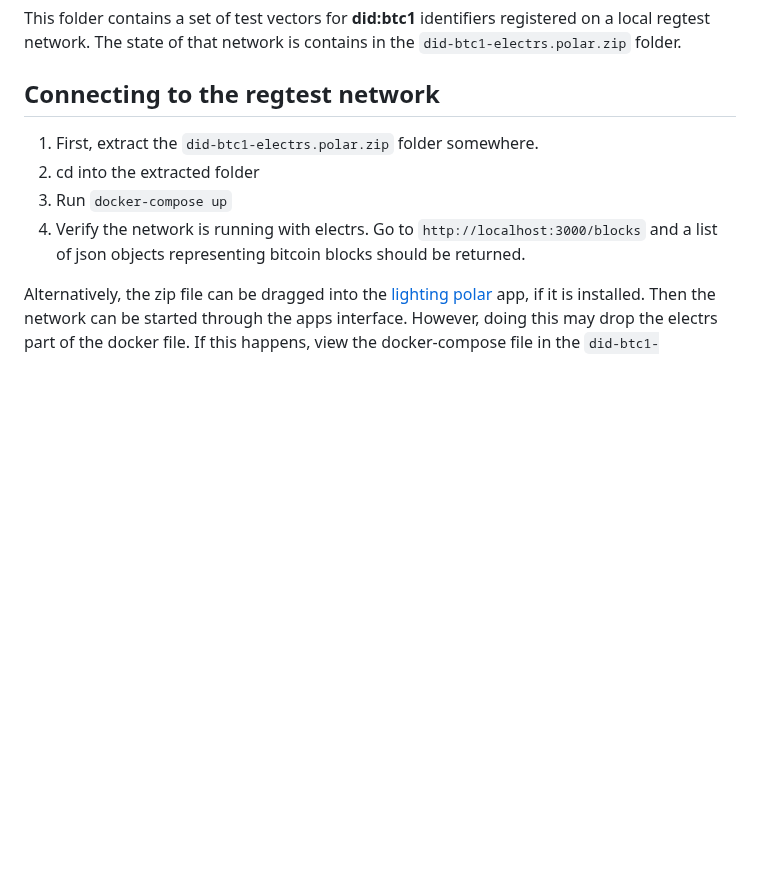
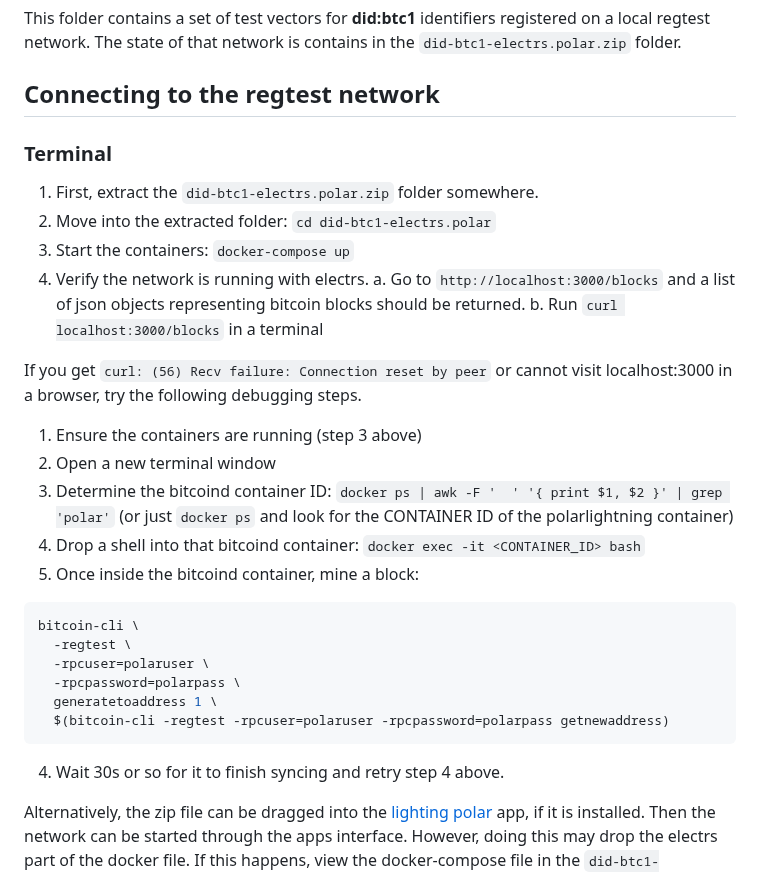
Before and after one commit to dcdpr/did-btc1, a Markdown page: TestVectors/regtest/README.md, the part around the change. GitHub-like rendering; blank space fills up the shorter version.

Commit message:
add bitcoind debugging

````diff
--- a/TestVectors/regtest/README.md
+++ b/TestVectors/regtest/README.md
@@ -4,10 +4,31 @@ This folder contains a set of test vectors for **did:btc1** identifiers register
 
 ## Connecting to the regtest network
 
+### Terminal
+
 1. First, extract the `did-btc1-electrs.polar.zip` folder somewhere.
-2. cd into the extracted folder
-3. Run `docker-compose up`
-4. Verify the network is running with electrs. Go to `http://localhost:3000/blocks` and a list of json objects representing bitcoin blocks should be returned.
+2. Move into the extracted folder: `cd did-btc1-electrs.polar`
+3. Start the containers: `docker-compose up`
+4. Verify the network is running with electrs.
+  a. Go to `http://localhost:3000/blocks` and a list of json objects representing bitcoin blocks should be returned.
+  b. Run `curl localhost:3000/blocks` in a terminal
+
+If you get `curl: (56) Recv failure: Connection reset by peer` or cannot visit localhost:3000 in a browser, try the following debugging steps.
+
+1. Ensure the containers are running (step 3 above)
+2. Open a new terminal window
+3. Determine the bitcoind container ID: `docker ps | awk -F '  ' '{ print $1, $2 }' | grep 'polar'` (or just `docker ps` and look for the CONTAINER ID of the polarlightning container)
+4. Drop a shell into that bitcoind container: `docker exec -it <CONTAINER_ID> bash`
+5. Once inside the bitcoind container, mine a block:
+  ```sh
+  bitcoin-cli \
+    -regtest \
+    -rpcuser=polaruser \
+    -rpcpassword=polarpass \
+    generatetoaddress 1 \
+    $(bitcoin-cli -regtest -rpcuser=polaruser -rpcpassword=polarpass getnewaddress)
+  ```
+4. Wait 30s or so for it to finish syncing and retry step 4 above.
 
 Alternatively, the zip file can be dragged into the [lighting polar](https://lightningpolar.com/) app, if it is installed. Then the network can be started through the apps interface. However, doing this may drop the electrs part of the docker file. If this happens, view the docker-compose file in the `did-btc1-electrs.polar.zip` folder and copy across into the polar docker compose. Polar networks can be found under `~/.polar/networks`.
 
````
